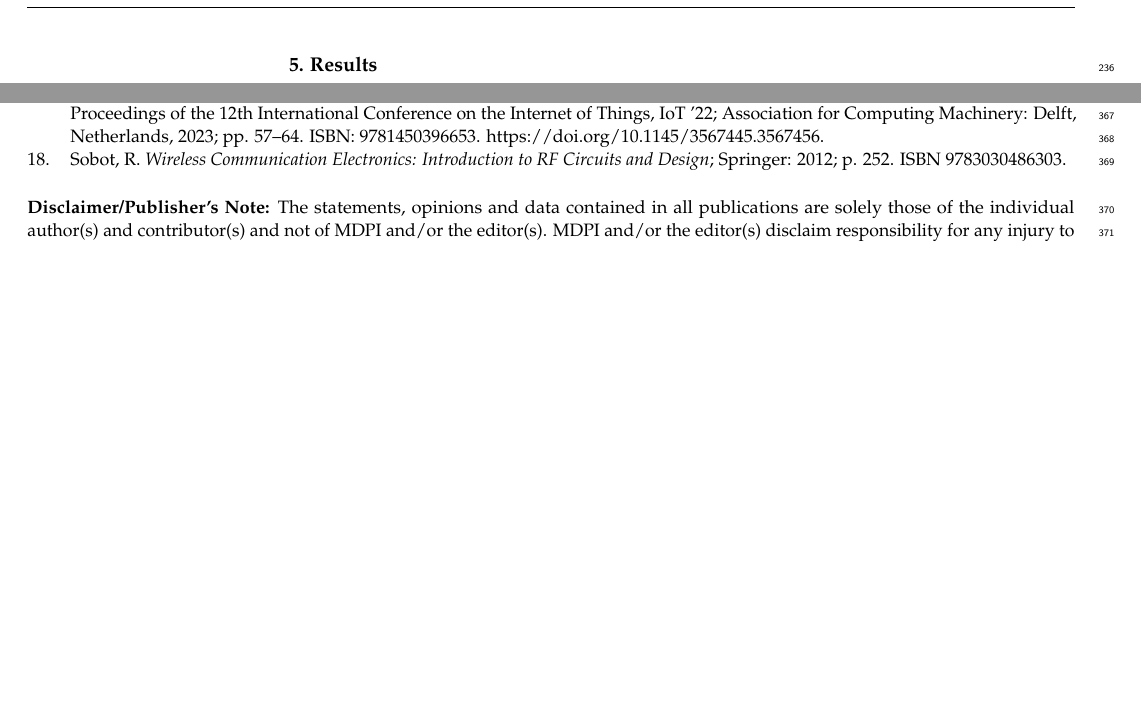
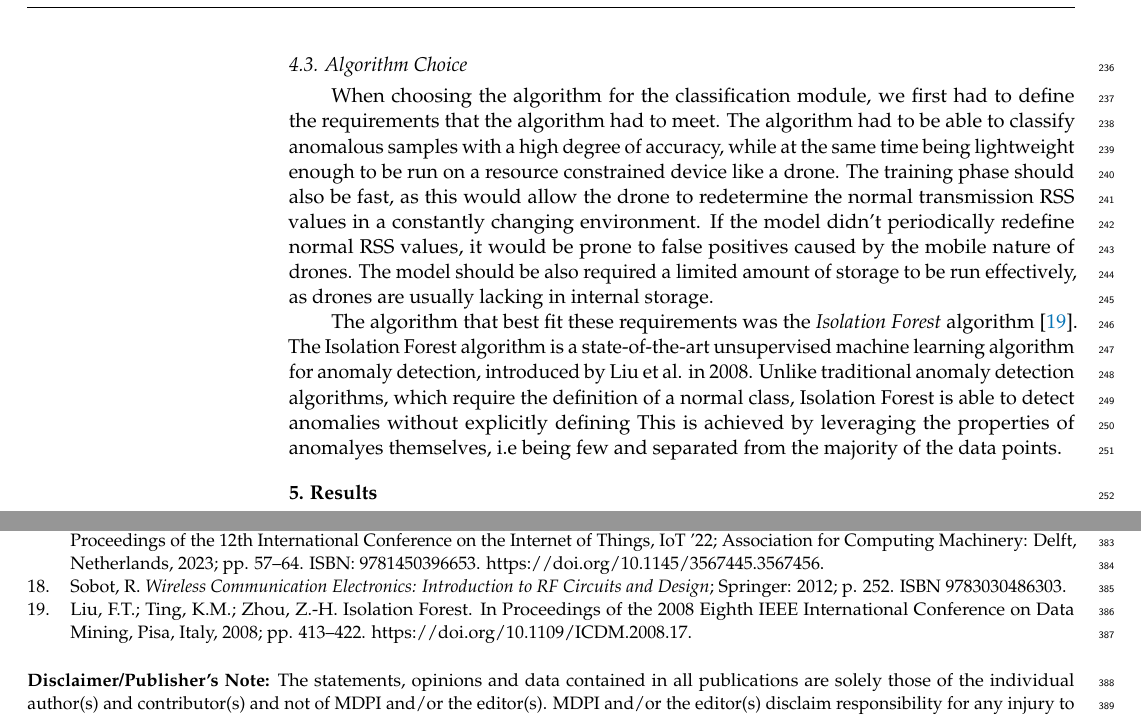
Before and after one commit to cibecs/Article-AnomalyDetectionJammingAttacks, a LaTeX paper (article.tex): two parts of pages 7 and 11 of 11, joined at a grey line, cut at the place of the change, the shorter picture padded with empty space. Compiled offline with pdfLaTeX.

Commit message:
Started working on the algorithm part of materials and methods

```diff
--- a/article.tex
+++ b/article.tex
@@ -316,8 +316,19 @@ Figures \ref{fig:ConstantJammingSignal} and \ref{fig:PeriodicJammingSignal} show
 \end{figure}
 \unskip
 
+\subsection {Algorithm Choice}
 
-%%%%%%%%%%%%%%%%%%%%%%%%%%%%%%%%%%%%%%%%%%
+When choosing the algorithm for the classification module, we first had to define the requirements that the algorithm had to meet. The algorithm had to be able to classify anomalous samples with a high degree of accuracy, while at the same time
+being lightweight enough to be run on a resource constrained device like a drone. The training phase should also be fast, as this would allow the drone to redetermine the normal transmission RSS values in a constantly changing environment. If the model didn't periodically redefine normal RSS values,
+it would be prone to false positives caused by the mobile nature of drones.
+The model should be also required a limited amount of storage to be run effectively, as drones are usually lacking in internal storage.
+
+The algorithm that best fit these requirements was the \textit{Isolation Forest} algorithm \cite{IsolationForestLiu}. The Isolation Forest algorithm is a state-of-the-art unsupervised machine learning algorithm for anomaly detection, introduced by Liu et al. in 2008.
+Unlike traditional anomaly detection algorithms, which require the definition of a normal class, Isolation Forest is able to detect anomalies without explicitly defining
+This is achieved by leveraging the properties of anomalyes themselves, i.e being few and separated from the majority of the data points.
+
+
+%%%%%%%%%%%%%%%%%%%%%%%%%%%%%%%%%%%%%%%%
 \section{Results}
 
 This section may be divided by subheadings. It should provide a concise and precise description of the experimental results, their interpretation as well as the experimental conclusions that can be drawn.
@@ -620,6 +631,8 @@ Hussain, A.; Zhang, M.; Bhatia, S.; Cheng, L. Jamming Detection in IoT Wireless
 \bibitem[Sobot(2012)]{WirelessCommSobot}
 Sobot, R. \textit{Wireless Communication Electronics: Introduction to RF Circuits and Design}; Springer: 2012; p. 252. ISBN 9783030486303.
 
+\bibitem[Liu et al.(2008)]{IsolationForestLiu}
+Liu, F.T.; Ting, K.M.; Zhou, Z.-H. Isolation Forest. In Proceedings of the 2008 Eighth IEEE International Conference on Data Mining, Pisa, Italy, 2008; pp. 413--422. https://doi.org/10.1109/ICDM.2008.17.
 
 \end{thebibliography}
 
```
Also changed, not shown: article.pdf.
